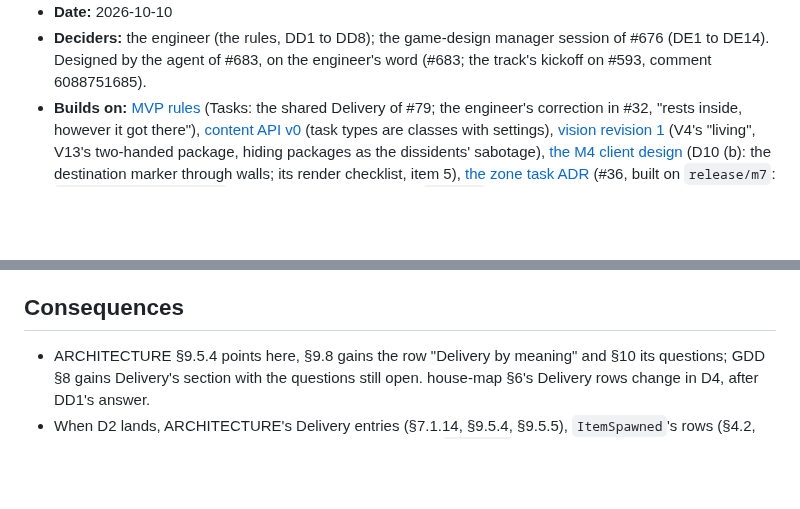
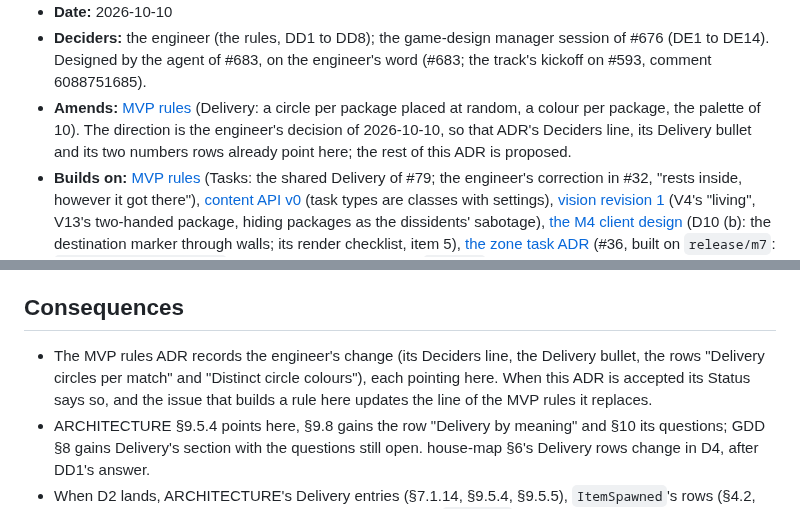
Before and after one commit to xperiaroco2/prime-game, a Markdown page: docs/decisions/2026-10-10-delivery-by-meaning.md, 2 parts joined by grey strips. Rendered like a GitHub page; blank space fills up the shorter version.

```diff
--- a/docs/decisions/2026-10-10-delivery-by-meaning.md
+++ b/docs/decisions/2026-10-10-delivery-by-meaning.md
@@ -14,6 +14,9 @@
 - **Date:** 2026-10-10
 - **Deciders:** the engineer (the rules, DD1 to DD8); the game-design manager session of #676 (DE1 to DE14). Designed
   by the agent of #683, on the engineer's word (#683; the track's kickoff on #593, comment 6088751685).
+- **Amends:** [MVP rules](2026-09-29-mvp-rules.md) (Delivery: a circle per package placed at random, a colour per
+  package, the palette of 10). The direction is the engineer's decision of 2026-10-10, so that ADR's Deciders line, its
+  Delivery bullet and its two numbers rows already point here; the rest of this ADR is proposed.
 - **Builds on:** [MVP rules](2026-09-29-mvp-rules.md) (Tasks: the shared Delivery of #79; the engineer's correction in
   #32, "rests inside, however it got there"), [content API v0](2026-09-29-content-api-v0.md) (task types are classes
   with settings), [vision revision 1](2026-10-01-vision-revision-1.md) (V4's "living", V13's two-handed package, hiding
@@ -251,6 +254,9 @@ recommendation and D2 on DD2, DD5 and DD6's, each revertible in its data or code
 - **The bots on a fixture mode** (DE9 (b)): the scenarios would stop testing the base mode's Delivery.
 
 ## Consequences
+- The MVP rules ADR records the engineer's change (its Deciders line, the Delivery bullet, the rows "Delivery circles
+  per match" and "Distinct circle colours"), each pointing here. When this ADR is accepted its Status says so, and the
+  issue that builds a rule here updates the line of the MVP rules it replaces.
 - ARCHITECTURE §9.5.4 points here, §9.8 gains the row "Delivery by meaning" and §10 its questions; GDD §8 gains
   Delivery's section with the questions still open. house-map §6's Delivery rows change in D4, after DD1's answer.
 - When D2 lands, ARCHITECTURE's Delivery entries (§7.1.14, §9.5.4, §9.5.5), `ItemSpawned`'s rows (§4.2, §4.3.4), §5's
```
Also changed, not shown: docs/decisions/2026-09-29-mvp-rules.md (+8 -3 lines).
